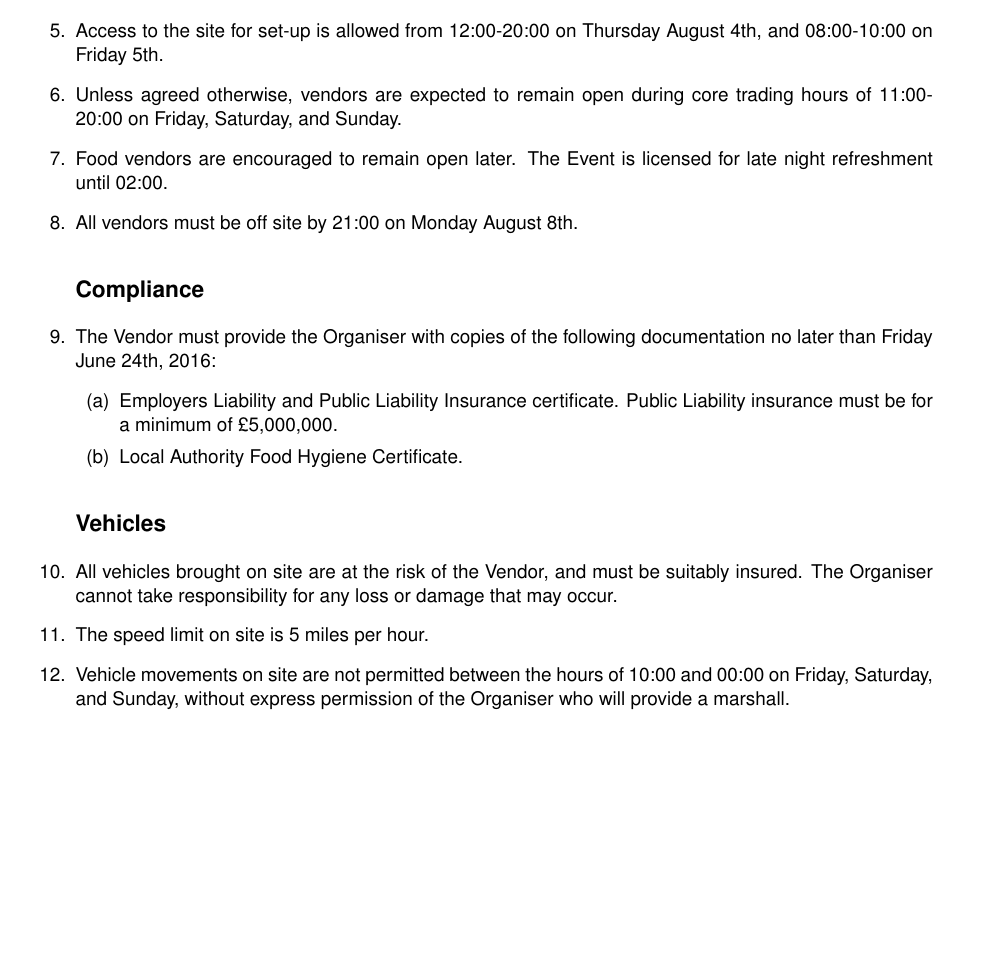
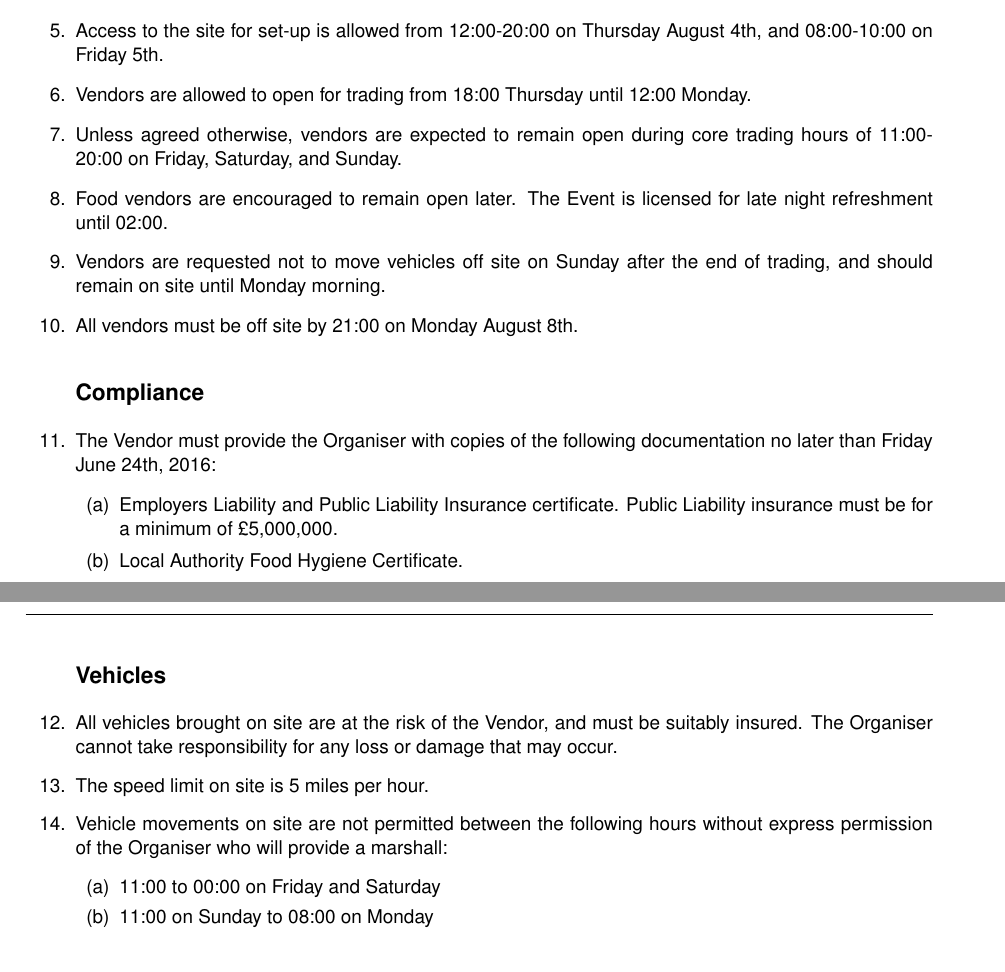
Before and after one commit to emfcamp/contracts, a LaTeX document (vendor-contract.tex): part of page 1 of 2 before the commit and two parts of pages 1 and 2 of 3 after it, the two joined at a grey line, cut so that both start at the same text, the shorter picture padded with empty space. Compiled offline with pdfLaTeX.

Commit message:
Vendor contract updates

```diff
--- a/vendor-contract.tex
+++ b/vendor-contract.tex
@@ -30,10 +30,13 @@ for the purposes of trading at Electromagnetic Field 2016 (the ``Event''), held
 \subsection*{Set-up and trading times}
 \item Access to the site for set-up is allowed from 12:00-20:00 on Thursday August 4th, and
         08:00-10:00 on Friday 5th.
+\item Vendors are allowed to open for trading from 18:00 Thursday until 12:00 Monday.
 \item Unless agreed otherwise, vendors are expected to remain open during core trading
         hours of 11:00-20:00 on Friday, Saturday, and Sunday.
 \item Food vendors are encouraged to remain open later. The Event is licensed for late
         night refreshment until 02:00.
+\item Vendors are requested not to move vehicles off site on Sunday after the end of
+        trading, and should remain on site until Monday morning.
 \item All vendors must be off site by 21:00 on Monday August 8th.
 
 \subsection*{Compliance}
@@ -49,9 +52,12 @@ for the purposes of trading at Electromagnetic Field 2016 (the ``Event''), held
 \item All vehicles brought on site are at the risk of the Vendor, and must be suitably insured.
         The Organiser cannot take responsibility for any loss or damage that may occur.
 \item The speed limit on site is 5 miles per hour.
-\item Vehicle movements on site are not permitted between the hours of 10:00 and 00:00 on
-      Friday, Saturday, and Sunday, without express permission of the Organiser who will provide
-      a marshall.
+\item Vehicle movements on site are not permitted between the following hours without express
+        permission of the Organiser who will provide a marshall:
+\begin{enumerate}
+    \item 11:00 to 00:00 on Friday and Saturday
+    \item 11:00 on Sunday to 08:00 on Monday
+\end{enumerate}
 
 \subsection*{Passes}
 \item The Vendor must notify the Organiser no later than Friday July 22nd with the names of
```
Also changed, not shown: Makefile.
